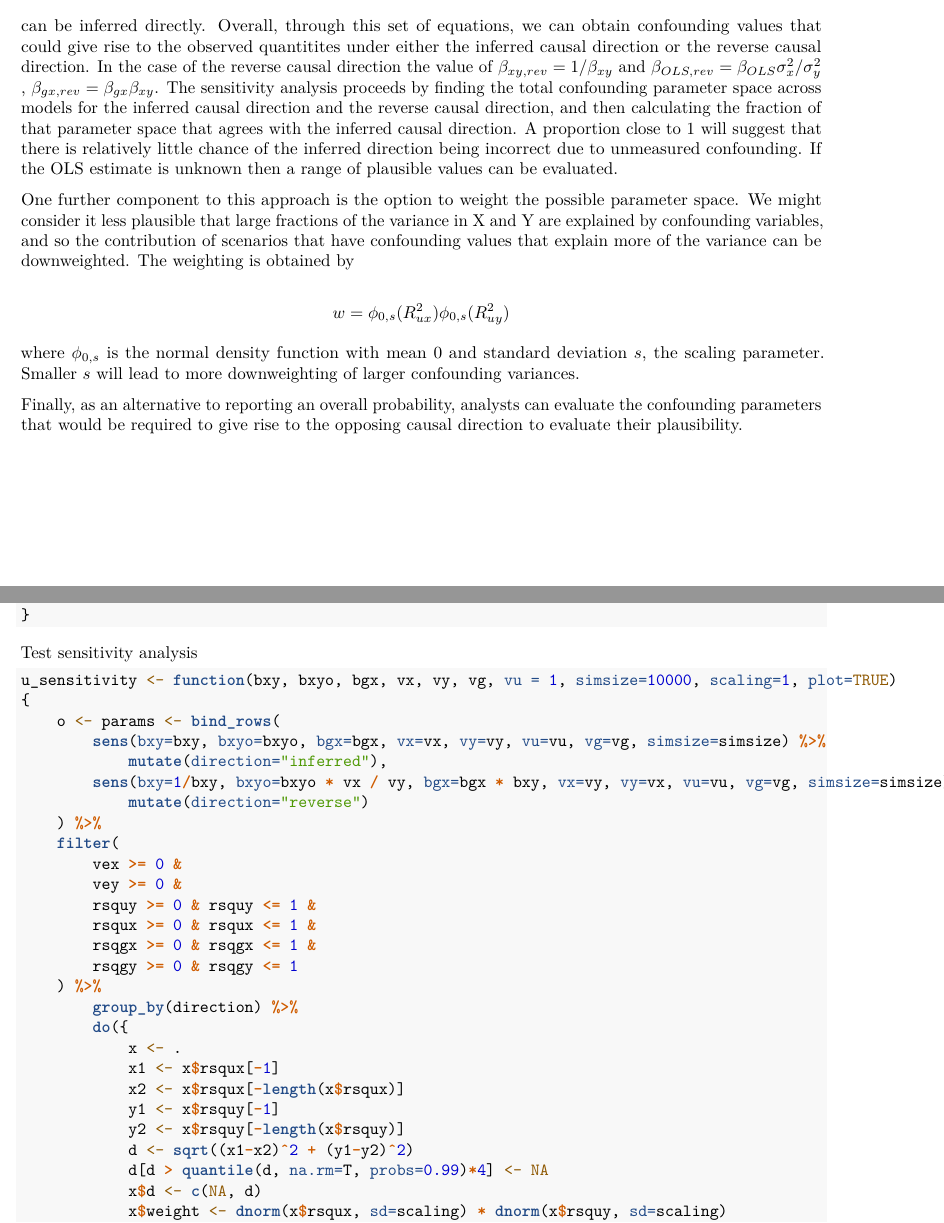
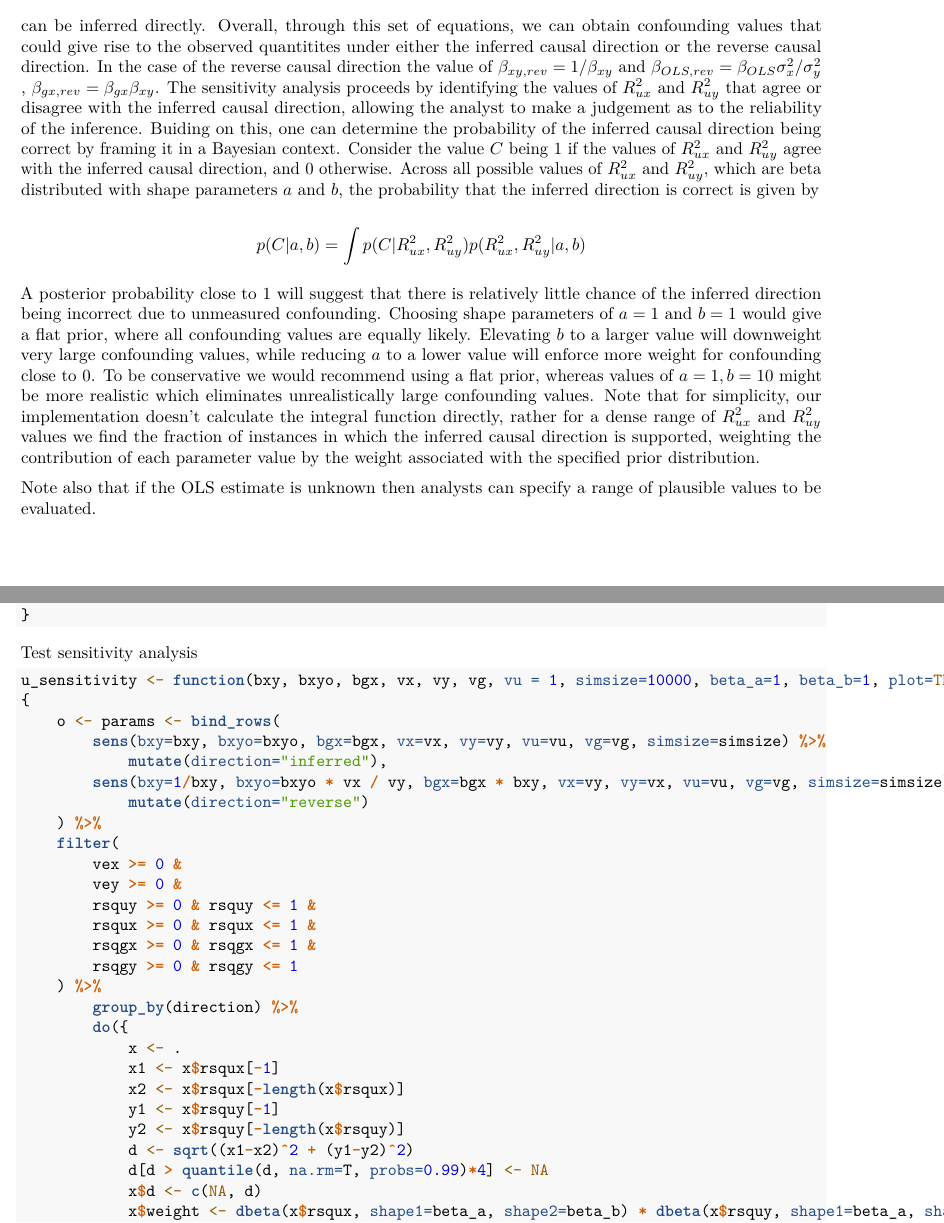
Before and after one commit to explodecomputer/steiger_collider, an R Markdown document (docs/unmeasured_confounding/conf.rmd): two parts of pages 3 and 6 of 11, joined at a grey line, cut so that both start at the same text. Rendered offline with R 4.5, knitr and Pandoc, then LaTeX, with nearby package versions; code that draws random numbers runs with fixed seeds of ours; some code elsewhere in the file could not run offline.

Commit message:
updated response to reviewers

````diff
--- a/docs/unmeasured_confounding/conf.rmd
+++ b/docs/unmeasured_confounding/conf.rmd
@@ -126,17 +126,15 @@ $$
 \sigma^2_{e_y} = \sigma^2_{y} - \beta_{xy}^2 \beta_{gx}^2 \sigma^2_g - \sigma^2_u (\beta_{xy} \beta_{ux}+\beta_{uy})^2 - \beta_{xy}^2 \sigma^2_{e_x}
 $$
 
-can be inferred directly. Overall, through this set of equations, we can obtain confounding values that could give rise to the observed quantitites under either the inferred causal direction or the reverse causal direction. In the case of the reverse causal direction the value of $\beta_{xy, rev} = 1/\beta_{xy}$ and $\beta_{OLS, rev} = \beta_{OLS} \sigma^2_x / \sigma^2_y$ , $\beta_{gx, rev} = \beta_{gx} \beta_{xy}$. The sensitivity analysis proceeds by finding the total confounding parameter space across models for the inferred causal direction and the reverse causal direction, and then calculating the fraction of that parameter space that agrees with the inferred causal direction. A proportion close to 1 will suggest that there is relatively little chance of the inferred direction being incorrect due to unmeasured confounding. If the OLS estimate is unknown then a range of plausible values can be evaluated.
-
-One further component to this approach is the option to weight the possible parameter space. We might consider it less plausible that large fractions of the variance in X and Y are explained by confounding variables, and so the contribution of scenarios that have confounding values that explain more of the variance can be downweighted. The weighting is obtained by
+can be inferred directly. Overall, through this set of equations, we can obtain confounding values that could give rise to the observed quantitites under either the inferred causal direction or the reverse causal direction. In the case of the reverse causal direction the value of $\beta_{xy, rev} = 1/\beta_{xy}$ and $\beta_{OLS, rev} = \beta_{OLS} \sigma^2_x / \sigma^2_y$ , $\beta_{gx, rev} = \beta_{gx} \beta_{xy}$. The sensitivity analysis proceeds by identifying the values of $R^2_{ux}$ and $R^2_{uy}$ that agree or disagree with the inferred causal direction, allowing the analyst to make a judgement as to the reliability of the inference. Buiding on this, one can determine the probability of the inferred causal direction being correct by framing it in a Bayesian context. Consider the value $C$ being 1 if the values of $R^2_{ux}$ and $R^2_{uy}$ agree with the inferred causal direction, and 0 otherwise. Across all possible values of $R^2_{ux}$ and $R^2_{uy}$, which are beta distributed with shape parameters $a$ and $b$, the probability that the inferred direction is correct is given by
 
 $$
-w = \phi_{0, s}(R^2_{ux})\phi_{0, s}(R^2_{uy})
+p(C | a,b) = \int p(C | R^2_{ux}, R^2_{uy}) p(R^2_{ux}, R^2_{uy} | a,b)
 $$
 
-where $\phi_{0,s}$ is the normal density function with mean 0 and standard deviation $s$, the scaling parameter. Smaller $s$ will lead to more downweighting of larger confounding variances.
+A posterior probability close to 1 will suggest that there is relatively little chance of the inferred direction being incorrect due to unmeasured confounding. Choosing shape parameters of $a=1$ and $b=1$ would give a flat prior, where all confounding values are equally likely. Elevating $b$ to a larger value will downweight very large confounding values, while reducing $a$ to a lower value will enforce more weight for confounding close to 0. To be conservative we would recommend using a flat prior, whereas values of $a=1, b=10$ might be more realistic which eliminates unrealistically large confounding values. Note that for simplicity, our implementation doesn't calculate the integral function directly, rather for a dense range of $R^2_{ux}$ and $R^2_{uy}$ values we find the fraction of instances in which the inferred causal direction is supported, weighting the contribution of each parameter value by the weight associated with the specified prior distribution.
 
-Finally, as an alternative to reporting an overall probability, analysts can evaluate the confounding parameters that would be required to give rise to the opposing causal direction to evaluate their plausibility.
+Note also that if the OLS estimate is unknown then analysts can specify a range of plausible values to be evaluated.
 
 ## Analysis
 
@@ -255,7 +253,7 @@ Test sensitivity analysis
 
 
 ```{r}
-u_sensitivity <- function(bxy, bxyo, bgx, vx, vy, vg, vu = 1, simsize=10000, scaling=1, plot=TRUE)
+u_sensitivity <- function(bxy, bxyo, bgx, vx, vy, vg, vu = 1, simsize=10000, beta_a=1, beta_b=1, plot=TRUE)
 {
     o <- params <- bind_rows(
         sens(bxy=bxy, bxyo=bxyo, bgx=bgx, vx=vx, vy=vy, vu=vu, vg=vg, simsize=simsize) %>%
@@ -281,7 +279,7 @@ u_sensitivity <- function(bxy, bxyo, bgx, vx, vy, vg, vu = 1, simsize=10000, sca
             d <- sqrt((x1-x2)^2 + (y1-y2)^2)
             d[d > quantile(d, na.rm=T, probs=0.99)*4] <- NA
             x$d <- c(NA, d)
-            x$weight <- dnorm(x$rsqux, sd=scaling) * dnorm(x$rsquy, sd=scaling)
+            x$weight <- dbeta(x$rsqux, shape1=beta_a, shape2=beta_b) * dbeta(x$rsquy, shape1=beta_a, shape2=beta_b)
             x
         })
 
````
Also changed, not shown: docs/unmeasured_confounding/conf.rmd (16 more changed lines), 1 other file.
